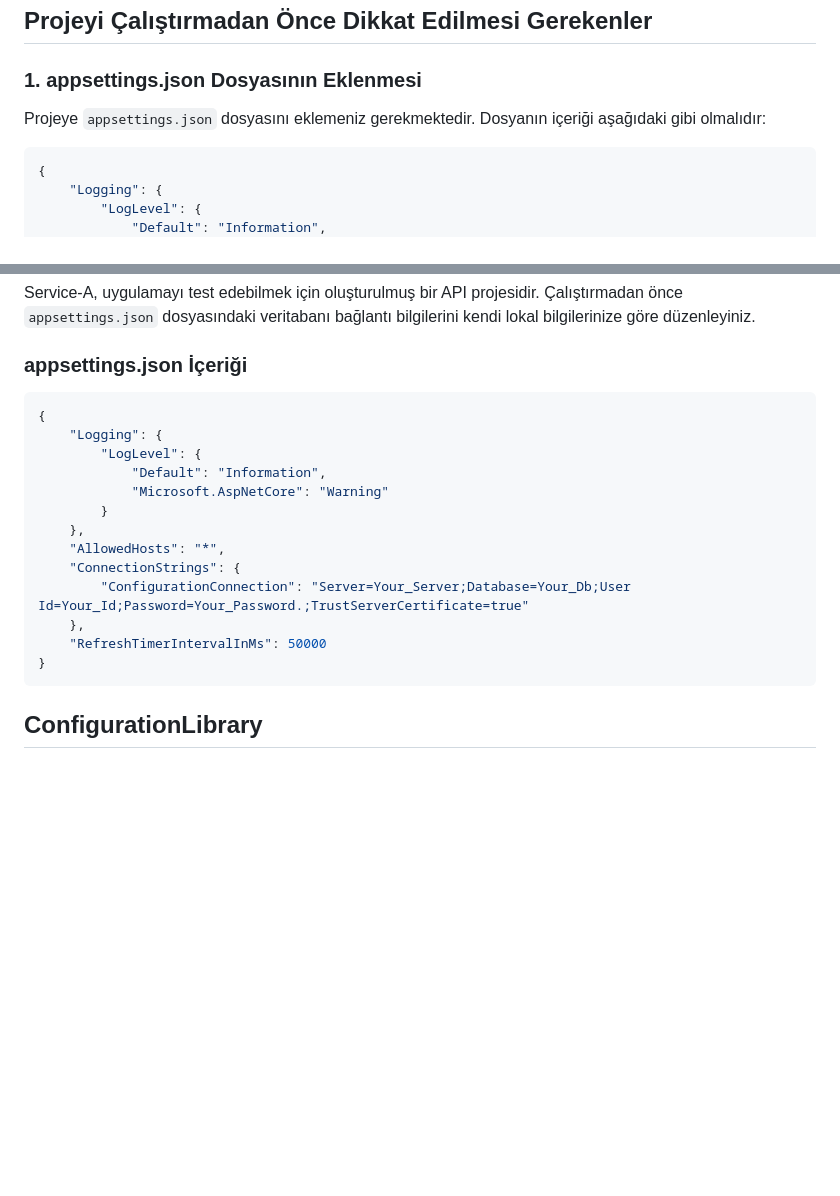
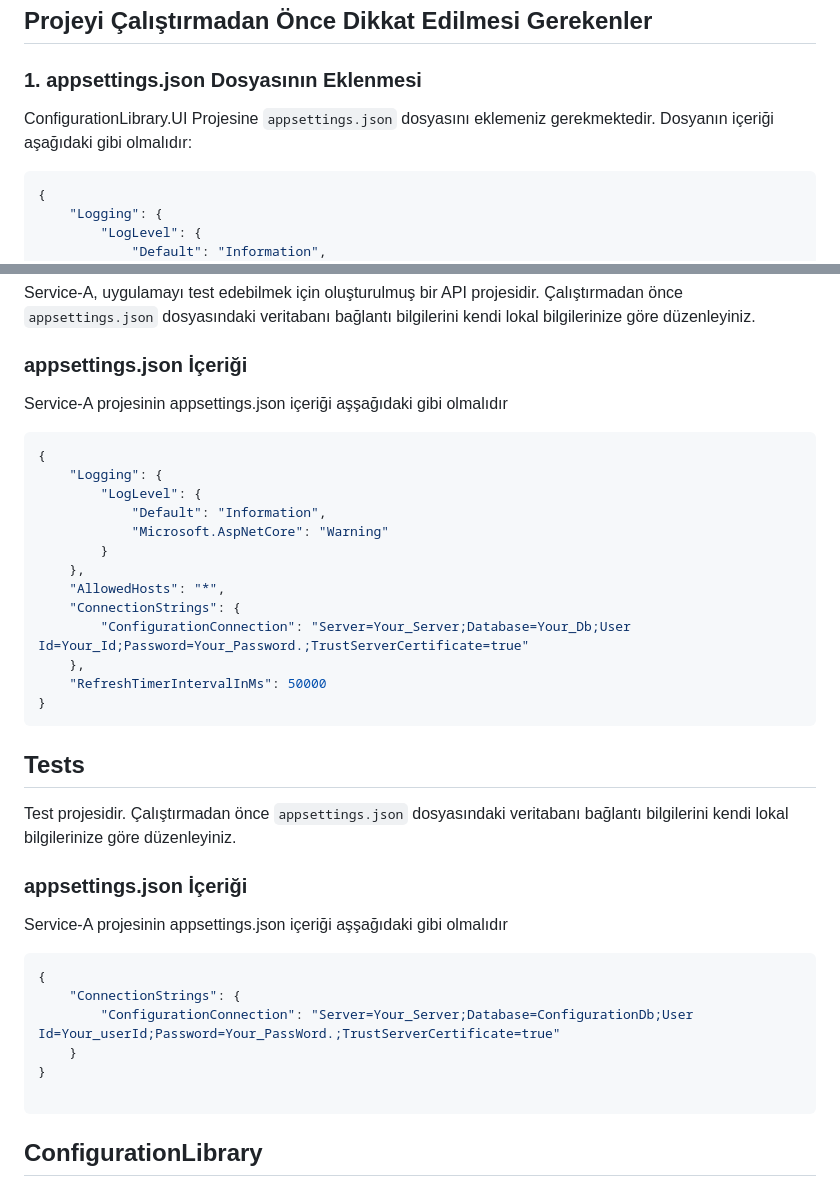
Before and after one commit to slckarslan93/ConfigurationLibrary, a Markdown page: README.md, 2 parts joined by grey strips. GitHub-like rendering; blank space fills up the shorter version.

````diff
--- a/README.md
+++ b/README.md
@@ -7,7 +7,7 @@ Not: Projedeki appsetting dosyalarını kendiniz eklemeniz gerekmektedir 2 adet
 ## Projeyi Çalıştırmadan Önce Dikkat Edilmesi Gerekenler
 
 ### 1. appsettings.json Dosyasının Eklenmesi
-Projeye `appsettings.json` dosyasını eklemeniz gerekmektedir. Dosyanın içeriği aşağıdaki gibi olmalıdır:
+ConfigurationLibrary.UI Projesine `appsettings.json` dosyasını eklemeniz gerekmektedir. Dosyanın içeriği aşağıdaki gibi olmalıdır:
 
 ```json
 {
@@ -54,6 +54,8 @@ INSERT INTO [ConfigurationAppDb].[dbo].[AspNetUserRoles] ([UserId], [RoleId]) VA
 Service-A, uygulamayı test edebilmek için oluşturulmuş bir API projesidir. Çalıştırmadan önce `appsettings.json` dosyasındaki veritabanı bağlantı bilgilerini kendi lokal bilgilerinize göre düzenleyiniz.
 
 ### appsettings.json İçeriği
+Service-A projesinin appsettings.json içeriği aşşağıdaki gibi olmalıdır
+
 ```json
 {
     "Logging": {
@@ -68,6 +70,21 @@ Service-A, uygulamayı test edebilmek için oluşturulmuş bir API projesidir.
     },
     "RefreshTimerIntervalInMs": 50000
 }
+```
+
+## Tests
+Test projesidir. Çalıştırmadan önce `appsettings.json` dosyasındaki veritabanı bağlantı bilgilerini kendi lokal bilgilerinize göre düzenleyiniz.
+
+### appsettings.json İçeriği
+Service-A projesinin appsettings.json içeriği aşşağıdaki gibi olmalıdır
+
+```json
+{
+    "ConnectionStrings": {
+        "ConfigurationConnection": "Server=Your_Server;Database=ConfigurationDb;User Id=Your_userId;Password=Your_PassWord.;TrustServerCertificate=true"
+    }
+}
+
 ```
 
 ## ConfigurationLibrary
````
